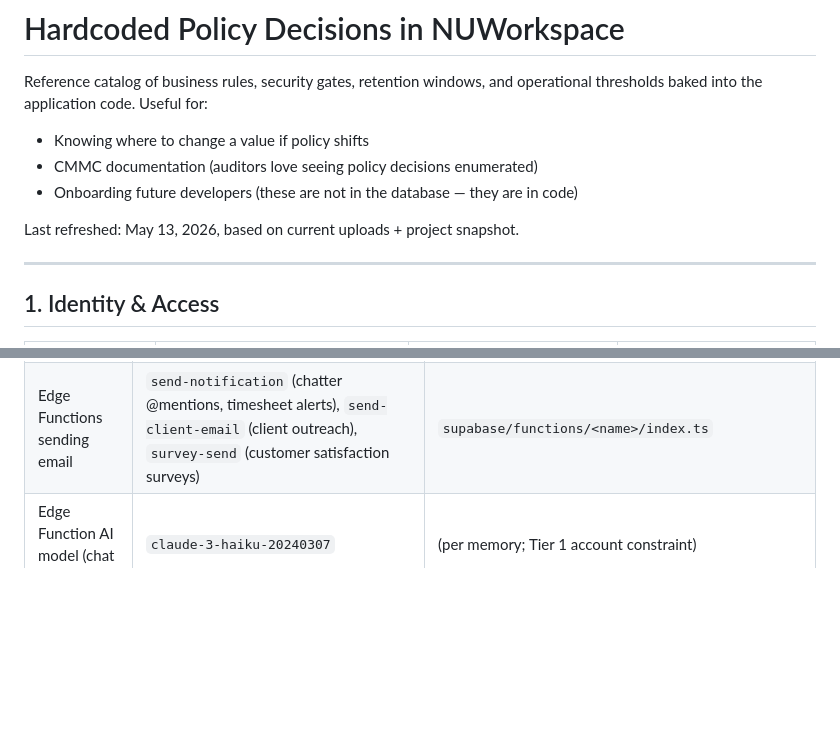
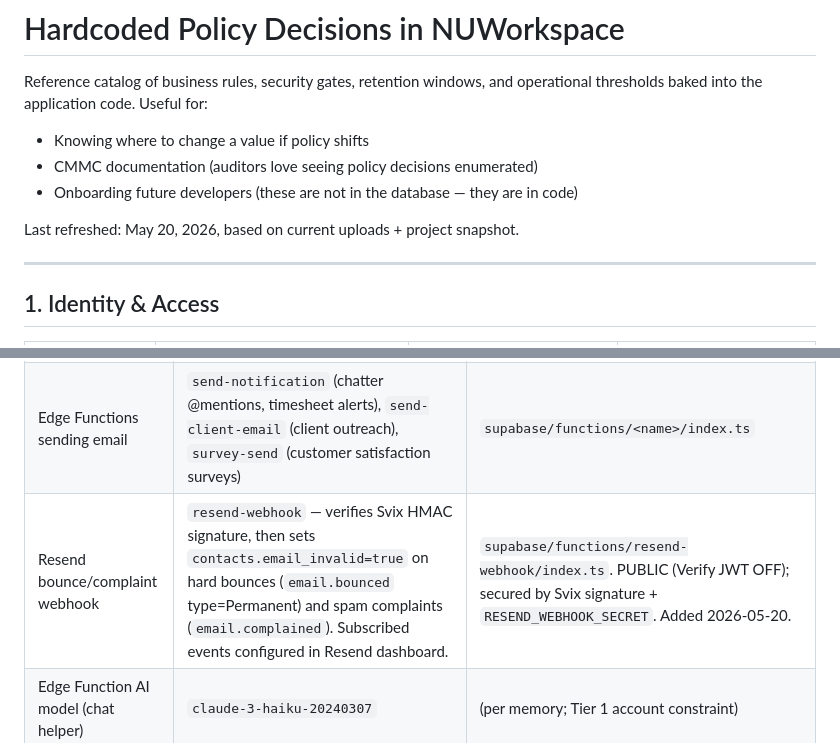
Before and after one commit to rmcadoo62/nuworkspace, a Markdown page: HARDCODED_POLICY_DECISIONS.md, 2 parts joined by grey strips. GitHub-like rendering; blank space fills up the shorter version.

Commit message:
Document resend-webhook bounce/complaint handler

```diff
--- a/HARDCODED_POLICY_DECISIONS.md
+++ b/HARDCODED_POLICY_DECISIONS.md
@@ -7,7 +7,7 @@ operational thresholds baked into the application code. Useful for:
 - CMMC documentation (auditors love seeing policy decisions enumerated)
 - Onboarding future developers (these are not in the database — they are in code)
 
-Last refreshed: May 13, 2026, based on current uploads + project snapshot.
+Last refreshed: May 20, 2026, based on current uploads + project snapshot.
 
 ---
 
@@ -132,6 +132,7 @@ These exist mostly to keep payloads small. Watch the 2,000 and 1,000 limits —
 | Email provider | Resend | Account-level config; API key in Supabase env var `RESEND_API_KEY` |
 | Verified sending domain | `mail.nulabs.com` | DNS records (SPF/DKIM/MAIL FROM CNAME) at Network Solutions; verified in Resend dashboard. Referenced as constants in: `project-detail.js` `SEND_DOMAIN`, `send-notification/index.ts` `FROM_EMAIL`, `survey-send/index.ts` `FROM_ADDR`. Migrated from `vibrato.nulabs.com` on May 13, 2026. |
 | Edge Functions sending email | `send-notification` (chatter @mentions, timesheet alerts), `send-client-email` (client outreach), `survey-send` (customer satisfaction surveys) | `supabase/functions/<name>/index.ts` |
+| Resend bounce/complaint webhook | `resend-webhook` — verifies Svix HMAC signature, then sets `contacts.email_invalid=true` on hard bounces (`email.bounced` type=Permanent) and spam complaints (`email.complained`). Subscribed events configured in Resend dashboard. | `supabase/functions/resend-webhook/index.ts`. PUBLIC (Verify JWT OFF); secured by Svix signature + `RESEND_WEBHOOK_SECRET`. Added 2026-05-20. |
 | Edge Function AI model (chat helper) | `claude-3-haiku-20240307` | (per memory; Tier 1 account constraint) |
 | Encrypted shared folder | `NUEncrypted` (AES-256, Synology) | (per memory) |
 | VPN | UniFi Dream Machine Pro, OpenVPN, full tunnel | not yet live |
```
